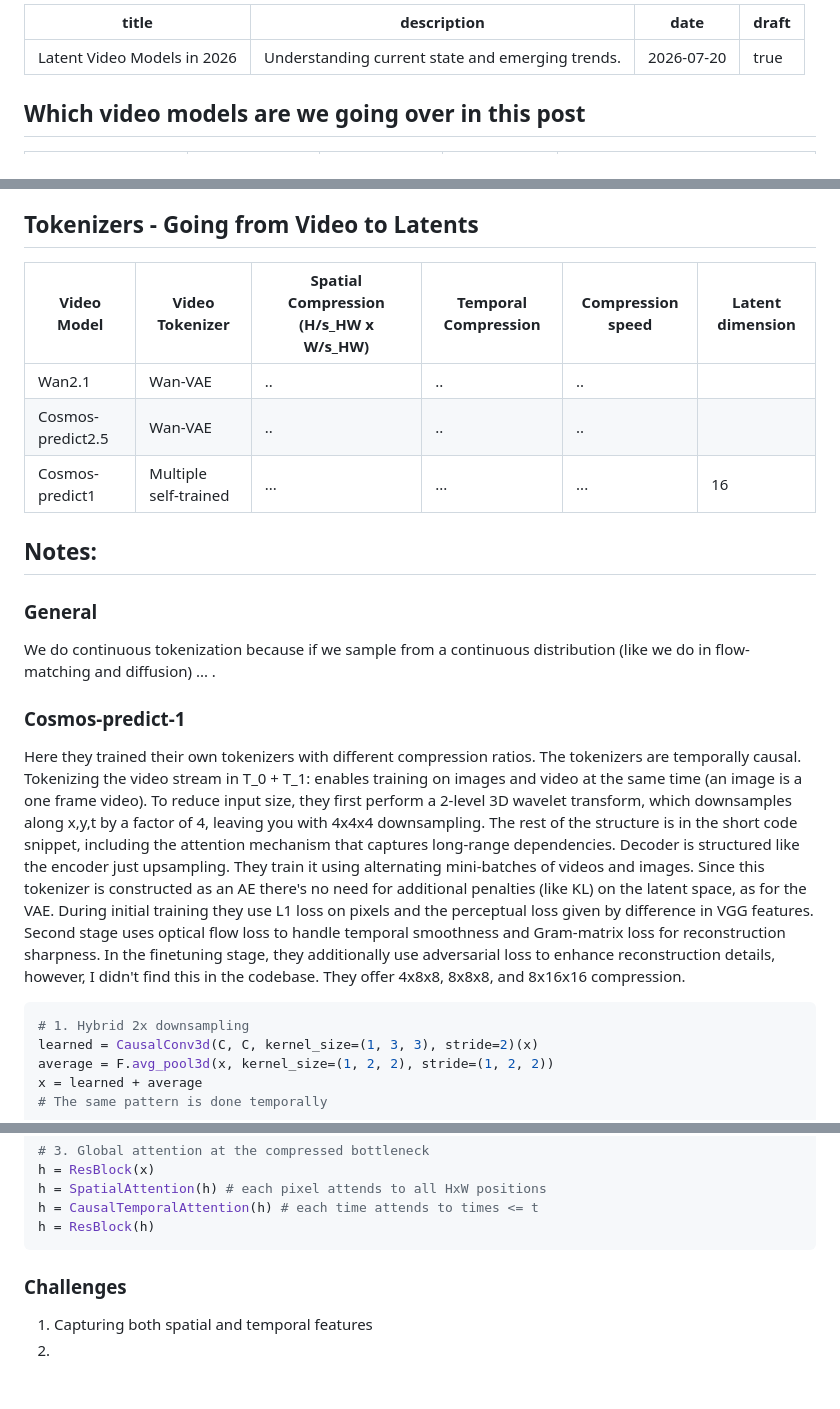
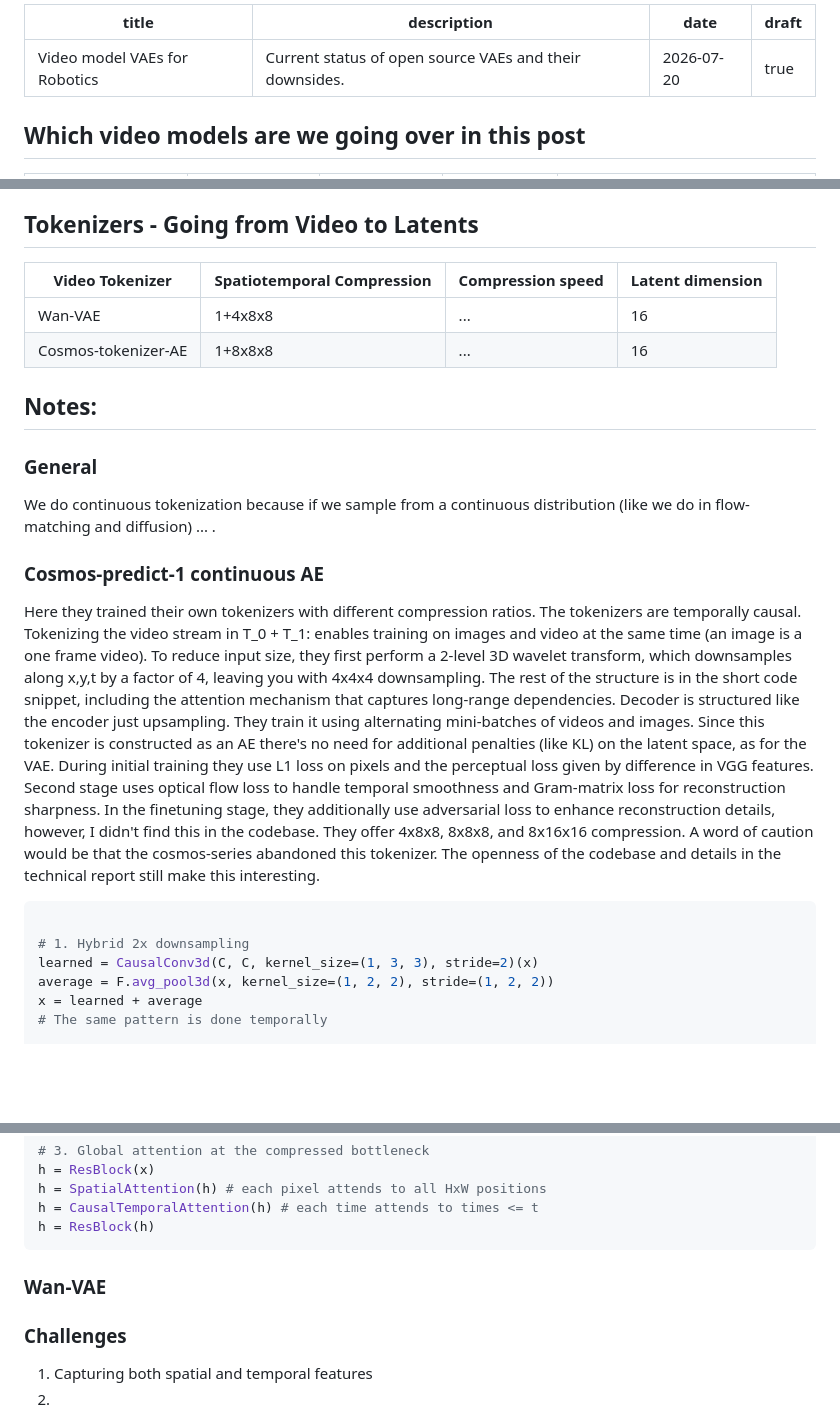
Before and after one commit to lachenbach/lachenbach.github.io, a Markdown page: posts/video-model-vaes.md, 3 parts joined by grey strips. Drawn GitHub-style; blank space fills up the shorter version.

Commit message:
new posts

````diff
--- a/posts/video-models-in-2026.md
+++ b/posts/video-model-vaes.md
@@ -1,6 +1,6 @@
 ---
-title: Latent Video Models in 2026
-description: Understanding current state and emerging trends.
+title: Video model VAEs for Robotics
+description: Current status of open source VAEs and their downsides.
 date: 2026-07-20
 draft: true
 ---
@@ -51,11 +51,11 @@ Constructing a pretraining video dataset naturally involves challenges unique to
 
 
 ## Tokenizers - Going from Video to Latents
-| Video Model | Video Tokenizer | Spatial Compression (H/s_HW x W/s_HW) | Temporal Compression | Compression speed | Latent dimension |
-|---|---|---|---|---|---|
-| Wan2.1 | Wan-VAE | .. | .. | .. |
-| Cosmos-predict2.5 | Wan-VAE | .. | .. | .. |
-| Cosmos-predict1 | Multiple self-trained | ... | ... | ... | 16 |
+| Video Tokenizer | Spatiotemporal Compression | Compression speed | Latent dimension |
+|---|---|---|---|
+| Wan-VAE | 1+4x8x8 | ... | 16 |
+| Cosmos-tokenizer-AE | 1+8x8x8 | ... | 16 |
+
 
 
 ## Notes:
@@ -63,10 +63,11 @@ Constructing a pretraining video dataset naturally involves challenges unique to
 ### General
 We do continuous tokenization because if we sample from a continuous distribution (like we do in flow-matching and diffusion) ... .
 
-### Cosmos-predict-1
-Here they trained their own tokenizers with different compression ratios. The tokenizers are temporally causal. Tokenizing the video stream in T_0 + T_1: enables training on images and video at the same time (an image is a one frame video). To reduce input size, they first perform a 2-level 3D wavelet transform, which downsamples along x,y,t by a factor of 4, leaving you with 4x4x4 downsampling. The rest of the structure is in the short code snippet, including the attention mechanism that captures long-range dependencies. Decoder is structured like the encoder just upsampling. They train it using alternating mini-batches of videos and images. Since this tokenizer is constructed as an AE there's no need for additional penalties (like KL) on the latent space, as for the VAE. During initial training they use L1 loss on pixels and the perceptual loss given by difference in VGG features. Second stage uses optical flow loss to handle temporal smoothness and Gram-matrix loss for reconstruction sharpness. In the finetuning stage, they additionally use adversarial loss to enhance reconstruction details, however, I didn't find this in the codebase. They offer 4x8x8, 8x8x8, and 8x16x16 compression.
+### Cosmos-predict-1 continuous AE
+Here they trained their own tokenizers with different compression ratios. The tokenizers are temporally causal. Tokenizing the video stream in T_0 + T_1: enables training on images and video at the same time (an image is a one frame video). To reduce input size, they first perform a 2-level 3D wavelet transform, which downsamples along x,y,t by a factor of 4, leaving you with 4x4x4 downsampling. The rest of the structure is in the short code snippet, including the attention mechanism that captures long-range dependencies. Decoder is structured like the encoder just upsampling. They train it using alternating mini-batches of videos and images. Since this tokenizer is constructed as an AE there's no need for additional penalties (like KL) on the latent space, as for the VAE. During initial training they use L1 loss on pixels and the perceptual loss given by difference in VGG features. Second stage uses optical flow loss to handle temporal smoothness and Gram-matrix loss for reconstruction sharpness. In the finetuning stage, they additionally use adversarial loss to enhance reconstruction details, however, I didn't find this in the codebase. They offer 4x8x8, 8x8x8, and 8x16x16 compression. A word of caution would be that the cosmos-series abandoned this tokenizer. The openness of the codebase and details in the technical report still make this interesting.
 
 ```python
+
 # 1. Hybrid 2x downsampling
 learned = CausalConv3d(C, C, kernel_size=(1, 3, 3), stride=2)(x)
 average = F.avg_pool3d(x, kernel_size=(1, 2, 2), stride=(1, 2, 2))
@@ -89,6 +90,10 @@ h = SpatialAttention(h) # each pixel attends to all HxW positions
 h = CausalTemporalAttention(h) # each time attends to times <= t
 h = ResBlock(h)
 ```
+
+### Wan-VAE
+
+
 
 
 ### Challenges
````
Also changed, not shown: posts/flow-grpo-wan.md (added, +241 -0 lines).
